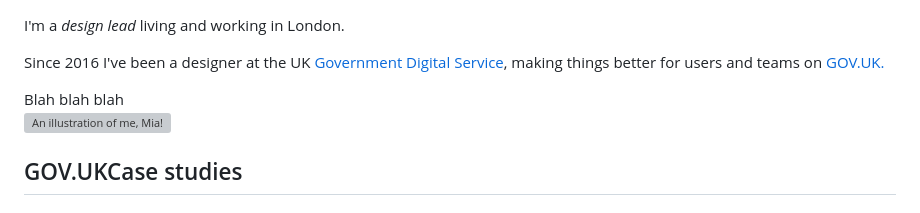
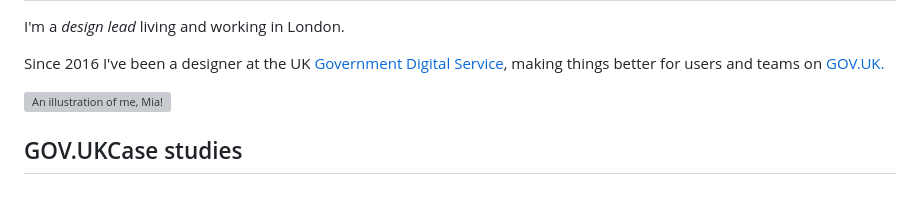
Before and after one commit to miakepia/portfolio, a Markdown page: pages/index.md, the part around the change. Rendered like a GitHub page; grey boxes are pictures that could not be loaded.

Commit message:
Content error

```diff
--- a/pages/index.md
+++ b/pages/index.md
@@ -14,7 +14,7 @@ layout: base.html
 
    Since 2016 I've been a designer at the UK <a href="https://www.gov.uk/government/organisations/government-digital-service">Government Digital Service</a>, making things better for users and teams on <a href="https://www.gov.uk/government/organisations/government-digital-service">GOV.UK.</a>
 
-   <div class="note">Blah blah blah</div>
+   <div class="note"></div>
  </div>
    <img  class="about-img" src="/assets/images/portrait.png" alt="An illustration of me, Mia!">
  </div>
```
